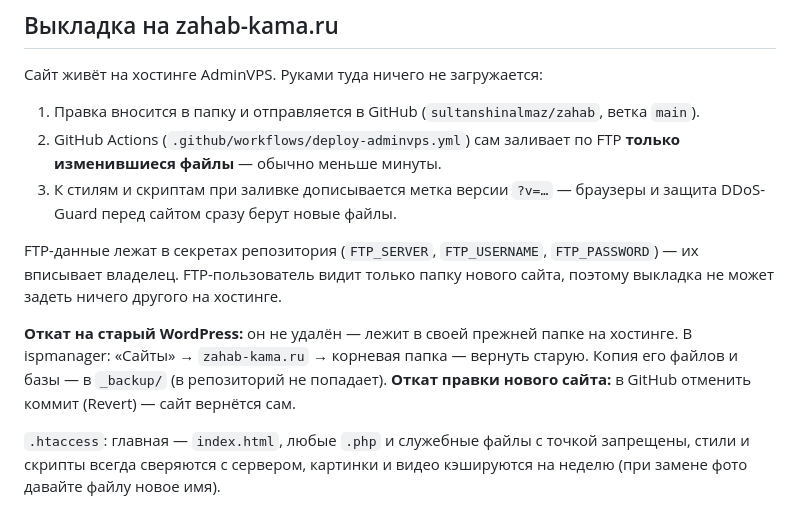
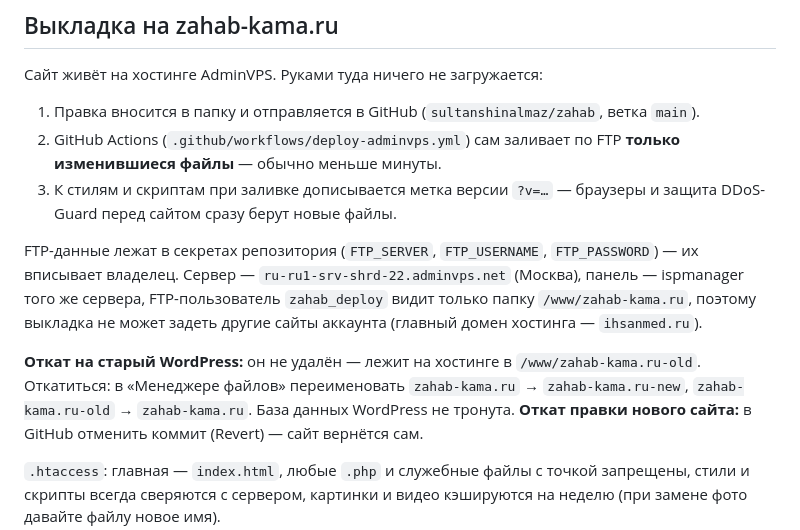
Before and after one commit to sultanshinalmaz/zahab, a Markdown page: README.md, the part around the change. Rendered like a GitHub page.

Commit message:
README: где живёт сайт на AdminVPS и как откатиться на старый WordPress
Co-Authored-By: Claude Opus 5.5 <noreply@anthropic.com>

```diff
--- a/README.md
+++ b/README.md
@@ -78,12 +78,14 @@ node dev-server.js
    и защита DDoS-Guard перед сайтом сразу берут новые файлы.
 
 FTP-данные лежат в секретах репозитория (`FTP_SERVER`, `FTP_USERNAME`, `FTP_PASSWORD`) —
-их вписывает владелец. FTP-пользователь видит только папку нового сайта, поэтому
-выкладка не может задеть ничего другого на хостинге.
+их вписывает владелец. Сервер — `ru-ru1-srv-shrd-22.adminvps.net` (Москва), панель —
+ispmanager того же сервера, FTP-пользователь `zahab_deploy` видит только папку
+`/www/zahab-kama.ru`, поэтому выкладка не может задеть другие сайты аккаунта
+(главный домен хостинга — `ihsanmed.ru`).
 
-**Откат на старый WordPress:** он не удалён — лежит в своей прежней папке на хостинге.
-В ispmanager: «Сайты» → `zahab-kama.ru` → корневая папка — вернуть старую. Копия его файлов
-и базы — в `_backup/` (в репозиторий не попадает).
+**Откат на старый WordPress:** он не удалён — лежит на хостинге в `/www/zahab-kama.ru-old`.
+Откатиться: в «Менеджере файлов» переименовать `zahab-kama.ru` → `zahab-kama.ru-new`,
+`zahab-kama.ru-old` → `zahab-kama.ru`. База данных WordPress не тронута.
 **Откат правки нового сайта:** в GitHub отменить коммит (Revert) — сайт вернётся сам.
 
 `.htaccess`: главная — `index.html`, любые `.php` и служебные файлы с точкой запрещены,
```
